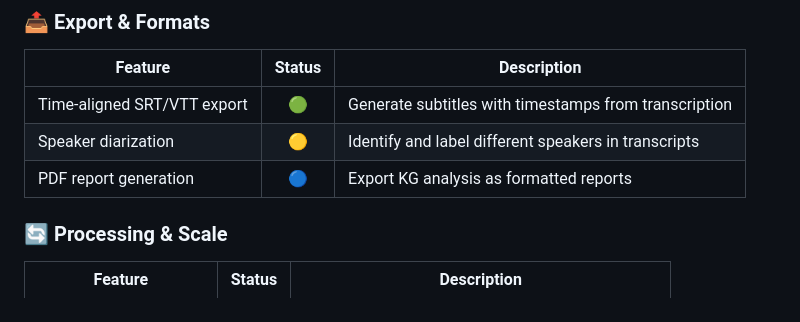
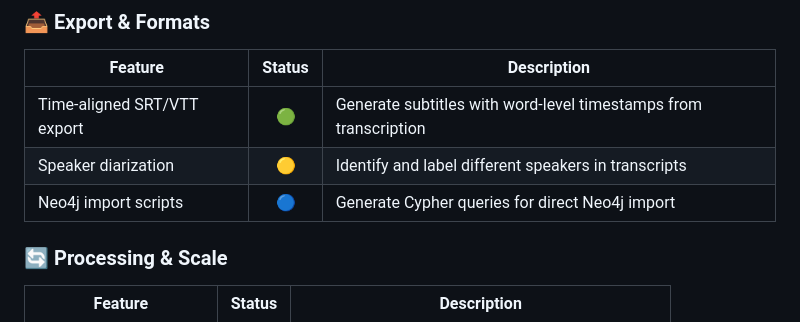
Before and after one commit to costiash/CognivAgent, a Markdown page: README.md, the part around the change. Rendered like a GitHub page.

Commit message:
docs: replace PDF export with Neo4j import scripts in roadmap

```diff
--- a/README.md
+++ b/README.md
@@ -345,9 +345,9 @@ See [CLAUDE.md](CLAUDE.md) for development guidelines and architecture patterns.
 
 | Feature | Status | Description |
 |---------|:------:|-------------|
-| Time-aligned SRT/VTT export | 🟢 | Generate subtitles with timestamps from transcription |
+| Time-aligned SRT/VTT export | 🟢 | Generate subtitles with word-level timestamps from transcription |
 | Speaker diarization | 🟡 | Identify and label different speakers in transcripts |
-| PDF report generation | 🔵 | Export KG analysis as formatted reports |
+| Neo4j import scripts | 🔵 | Generate Cypher queries for direct Neo4j import |
 
 ### 🔄 Processing & Scale
 
```
